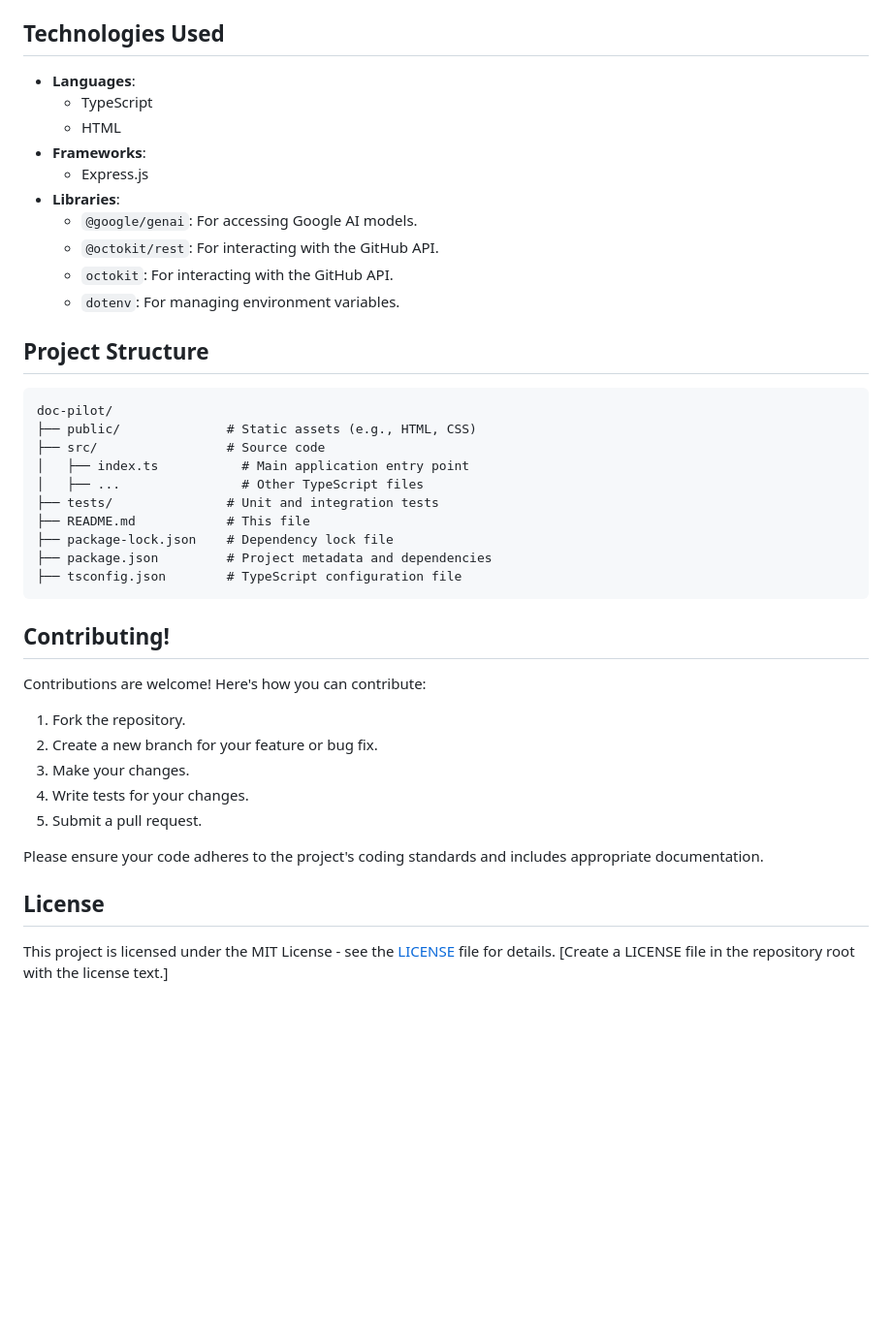
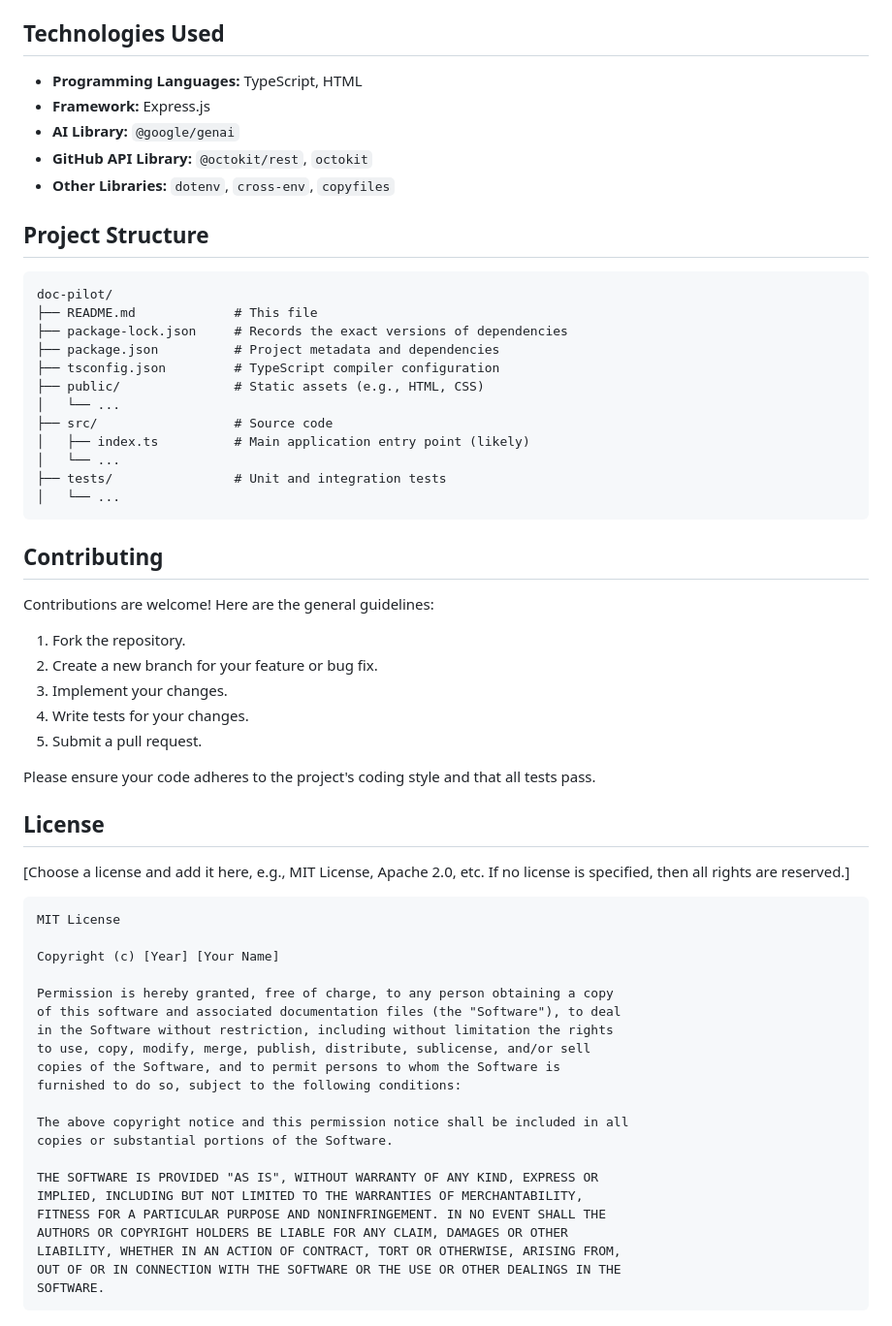
Before and after one commit to AlbertoBarrago/doc-piloot, a Markdown page: README.md, the part around one of its changes. Shown at 97% size. Rendered like a GitHub page; blank space fills up the shorter version.

Commit message:
📜docs: update README.md generated by doc-piloot

````diff
--- a/README.md
+++ b/README.md
@@ -70,44 +65,65 @@ curl -X POST -H "Content-Type: application/json" -d '{
 
 ## Technologies Used
 
--   **Languages**:
-    -   TypeScript
-    -   HTML
--   **Frameworks**:
-    -   Express.js
--   **Libraries**:
-    -   `@google/genai`: For accessing Google AI models.
-    -   `@octokit/rest`: For interacting with the GitHub API.
-    -   `octokit`: For interacting with the GitHub API.
-    -   `dotenv`: For managing environment variables.
+*   **Programming Languages:** TypeScript, HTML
+*   **Framework:** Express.js
+*   **AI Library:** `@google/genai`
+*   **GitHub API Library:** `@octokit/rest`, `octokit`
+*   **Other Libraries:** `dotenv`, `cross-env`, `copyfiles`
 
 ## Project Structure
 
 ```
 doc-pilot/
-├── public/              # Static assets (e.g., HTML, CSS)
-├── src/                 # Source code
-│   ├── index.ts           # Main application entry point
-│   ├── ...                # Other TypeScript files
-├── tests/               # Unit and integration tests
-├── README.md            # This file
-├── package-lock.json    # Dependency lock file
-├── package.json         # Project metadata and dependencies
-├── tsconfig.json        # TypeScript configuration file
+├── README.md             # This file
+├── package-lock.json     # Records the exact versions of dependencies
+├── package.json          # Project metadata and dependencies
+├── tsconfig.json         # TypeScript compiler configuration
+├── public/               # Static assets (e.g., HTML, CSS)
+│   └── ...
+├── src/                  # Source code
+│   ├── index.ts          # Main application entry point (likely)
+│   └── ...
+├── tests/                # Unit and integration tests
+│   └── ...
 ```
 
-## Contributing!
+## Contributing
 
-Contributions are welcome! Here's how you can contribute:
+Contributions are welcome!  Here are the general guidelines:
 
 1.  Fork the repository.
 2.  Create a new branch for your feature or bug fix.
-3.  Make your changes.
+3.  Implement your changes.
 4.  Write tests for your changes.
 5.  Submit a pull request.
 
-Please ensure your code adheres to the project's coding standards and includes appropriate documentation.
+Please ensure your code adheres to the project's coding style and that all tests pass.
 
 ## License
 
-This project is licensed under the MIT License - see the [LICENSE](LICENSE) file for details. [Create a LICENSE file in the repository root with the license text.]
+[Choose a license and add it here, e.g., MIT License, Apache 2.0, etc. If no license is specified, then all rights are reserved.]
+
+```
+MIT License
+
+Copyright (c) [Year] [Your Name]
+
+Permission is hereby granted, free of charge, to any person obtaining a copy
+of this software and associated documentation files (the "Software"), to deal
+in the Software without restriction, including without limitation the rights
+to use, copy, modify, merge, publish, distribute, sublicense, and/or sell
+copies of the Software, and to permit persons to whom the Software is
+furnished to do so, subject to the following conditions:
+
+The above copyright notice and this permission notice shall be included in all
+copies or substantial portions of the Software.
+
+THE SOFTWARE IS PROVIDED "AS IS", WITHOUT WARRANTY OF ANY KIND, EXPRESS OR
+IMPLIED, INCLUDING BUT NOT LIMITED TO THE WARRANTIES OF MERCHANTABILITY,
+FITNESS FOR A PARTICULAR PURPOSE AND NONINFRINGEMENT. IN NO EVENT SHALL THE
+AUTHORS OR COPYRIGHT HOLDERS BE LIABLE FOR ANY CLAIM, DAMAGES OR OTHER
+LIABILITY, WHETHER IN AN ACTION OF CONTRACT, TORT OR OTHERWISE, ARISING FROM,
+OUT OF OR IN CONNECTION WITH THE SOFTWARE OR THE USE OR OTHER DEALINGS IN THE
+SOFTWARE.
+```
````
Also changed, not shown: other parts of README.md (+18 -23 lines).
